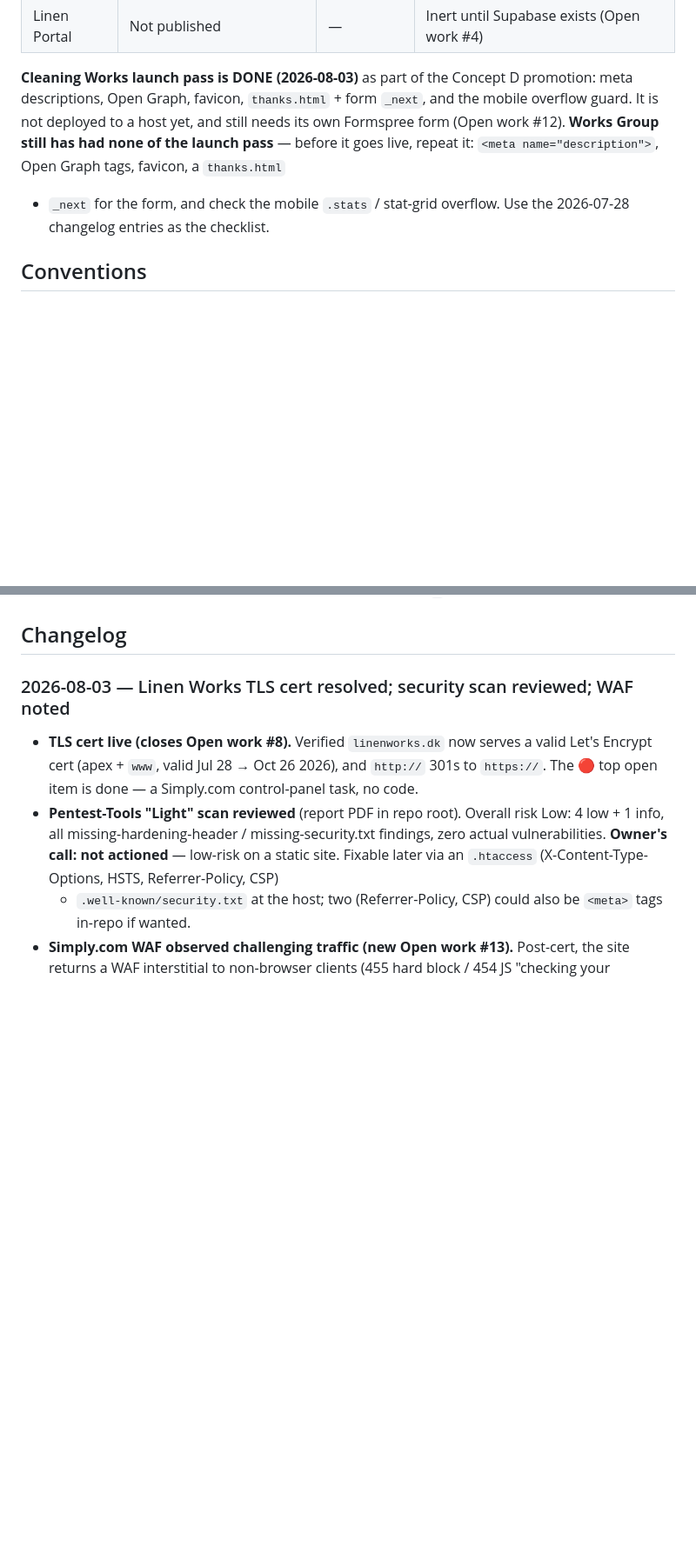
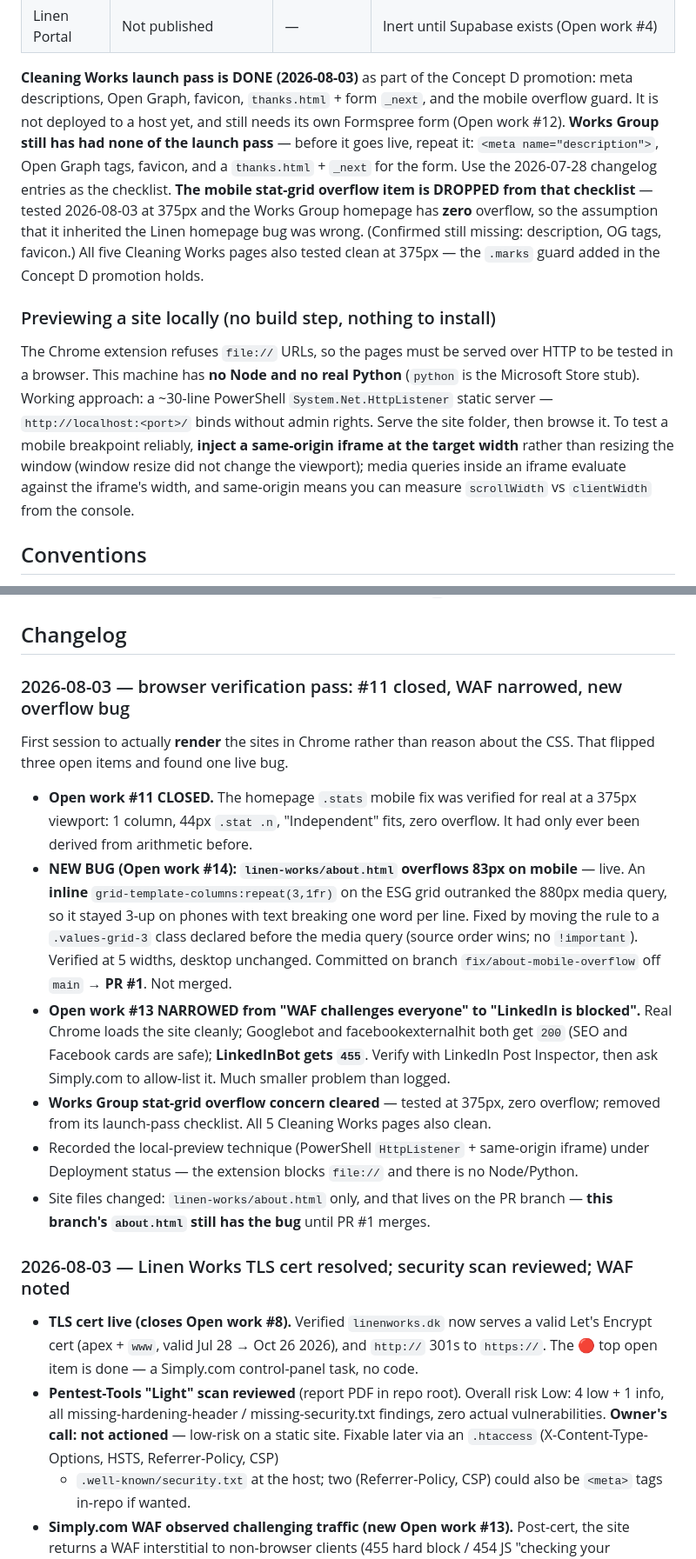
Before and after one commit to Controols/WorkGroup, a Markdown page: CLAUDE.md, 2 parts joined by grey strips. Shown at 87% size. Drawn GitHub-style; blank space fills up the shorter version.

```diff
--- a/CLAUDE.md
+++ b/CLAUDE.md
@@ -293,9 +323,23 @@ table in this format and re-check contrast.
 meta descriptions, Open Graph, favicon, `thanks.html` + form `_next`, and the mobile
 overflow guard. It is not deployed to a host yet, and still needs its own Formspree form
 (Open work #12). **Works Group still has had none of the launch pass** — before it goes
-live, repeat it: `<meta name="description">`, Open Graph tags, favicon, a `thanks.html`
-+ `_next` for the form, and check the mobile `.stats` / stat-grid overflow. Use the
-2026-07-28 changelog entries as the checklist.
+live, repeat it: `<meta name="description">`, Open Graph tags, favicon, and a
+`thanks.html` + `_next` for the form. Use the 2026-07-28 changelog entries as the
+checklist. **The mobile stat-grid overflow item is DROPPED from that checklist** —
+tested 2026-08-03 at 375px and the Works Group homepage has **zero** overflow, so the
+assumption that it inherited the Linen homepage bug was wrong. (Confirmed still missing:
+description, OG tags, favicon.) All five Cleaning Works pages also tested clean at
+375px — the `.marks` guard added in the Concept D promotion holds.
+
+### Previewing a site locally (no build step, nothing to install)
+The Chrome extension refuses `file://` URLs, so the pages must be served over HTTP to be
+tested in a browser. This machine has **no Node and no real Python** (`python` is the
+Microsoft Store stub). Working approach: a ~30-line PowerShell `System.Net.HttpListener`
+static server — `http://localhost:<port>/` binds without admin rights. Serve the site
+folder, then browse it. To test a mobile breakpoint reliably, **inject a same-origin
+iframe at the target width** rather than resizing the window (window resize did not
+change the viewport); media queries inside an iframe evaluate against the iframe's width,
+and same-origin means you can measure `scrollWidth` vs `clientWidth` from the console.
 
 ## Conventions
 - Match the shared system before introducing anything new. To build a new page for a
@@ -342,6 +386,29 @@ live, repeat it: `<meta name="description">`, Open Graph tags, favicon, a `thank
   the matched text) — prefer literal string replacement for anything containing `&`.
 
 ## Changelog
+
+### 2026-08-03 — browser verification pass: #11 closed, WAF narrowed, new overflow bug
+First session to actually **render** the sites in Chrome rather than reason about the CSS.
+That flipped three open items and found one live bug.
+- **Open work #11 CLOSED.** The homepage `.stats` mobile fix was verified for real at a
+  375px viewport: 1 column, 44px `.stat .n`, "Independent" fits, zero overflow. It had
+  only ever been derived from arithmetic before.
+- **NEW BUG (Open work #14): `linen-works/about.html` overflows 83px on mobile** — live.
+  An **inline** `grid-template-columns:repeat(3,1fr)` on the ESG grid outranked the
+  880px media query, so it stayed 3-up on phones with text breaking one word per line.
+  Fixed by moving the rule to a `.values-grid-3` class declared before the media query
+  (source order wins; no `!important`). Verified at 5 widths, desktop unchanged.
+  Committed on branch `fix/about-mobile-overflow` off `main` → **PR #1**. Not merged.
+- **Open work #13 NARROWED from "WAF challenges everyone" to "LinkedIn is blocked".**
+  Real Chrome loads the site cleanly; Googlebot and facebookexternalhit both get `200`
+  (SEO and Facebook cards are safe); **LinkedInBot gets `455`**. Verify with LinkedIn
+  Post Inspector, then ask Simply.com to allow-list it. Much smaller problem than logged.
+- **Works Group stat-grid overflow concern cleared** — tested at 375px, zero overflow;
+  removed from its launch-pass checklist. All 5 Cleaning Works pages also clean.
+- Recorded the local-preview technique (PowerShell `HttpListener` + same-origin iframe)
+  under Deployment status — the extension blocks `file://` and there is no Node/Python.
+- Site files changed: `linen-works/about.html` only, and that lives on the PR branch —
+  **this branch's `about.html` still has the bug** until PR #1 merges.
 
 ### 2026-08-03 — Linen Works TLS cert resolved; security scan reviewed; WAF noted
 - **TLS cert live (closes Open work #8).** Verified `linenworks.dk` now serves a valid
```
Also changed, not shown: other parts of CLAUDE.md (+52 -22 lines).
